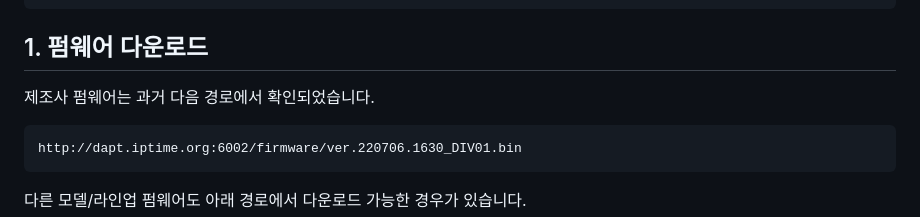
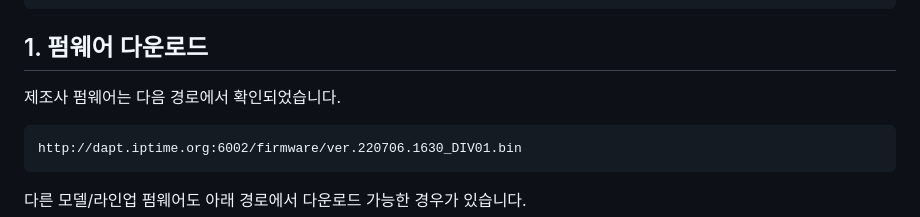
Before and after one commit to af950833/purethink_bridge, a Markdown page: README.md, the part around the change. GitHub-like rendering.

````diff
--- a/README.md
+++ b/README.md
@@ -59,7 +59,7 @@ Ubuntu 서버 IP: 192.168.0.4
 
 ## 1. 펌웨어 다운로드
 
-제조사 펌웨어는 과거 다음 경로에서 확인되었습니다.
+제조사 펌웨어는 다음 경로에서 확인되었습니다.
 
 ```text
 http://dapt.iptime.org:6002/firmware/ver.220706.1630_DIV01.bin
````
